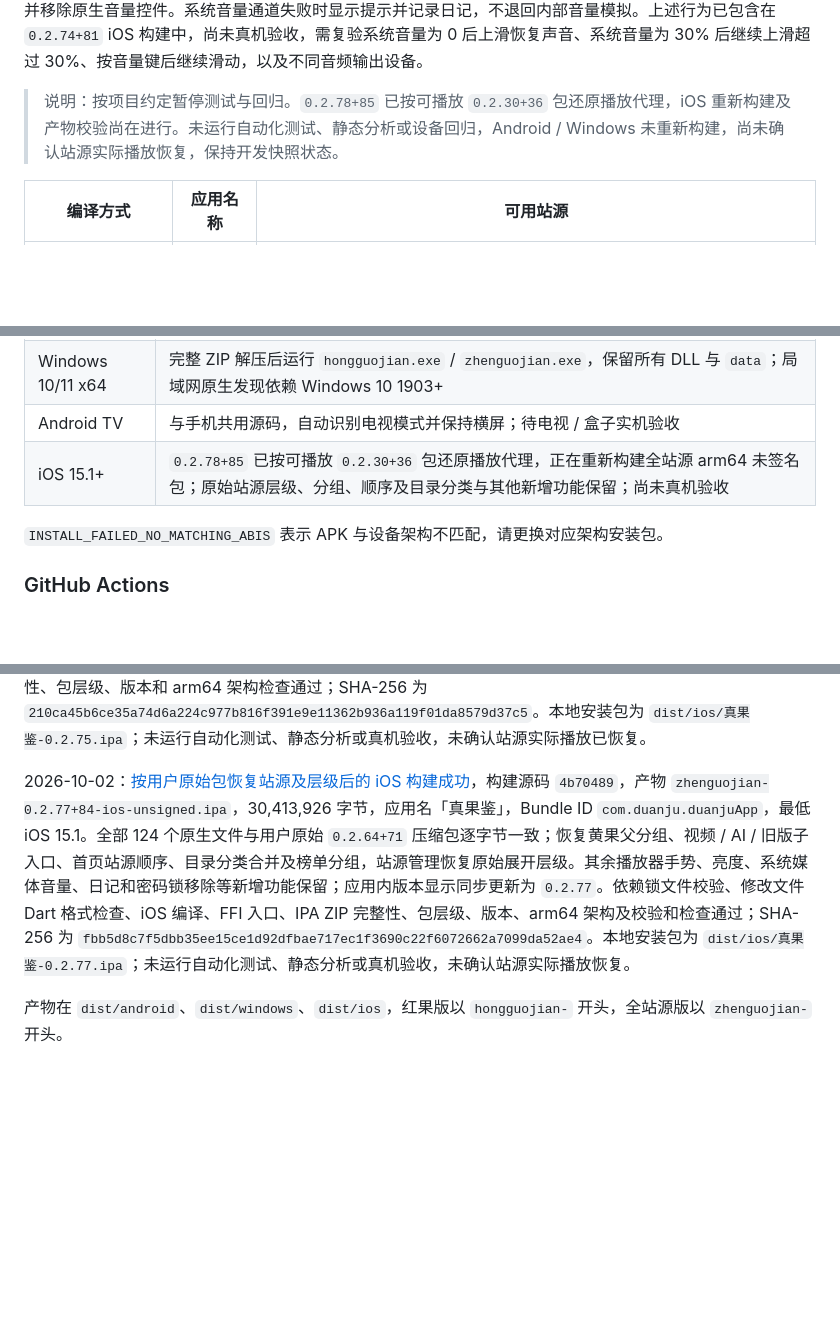
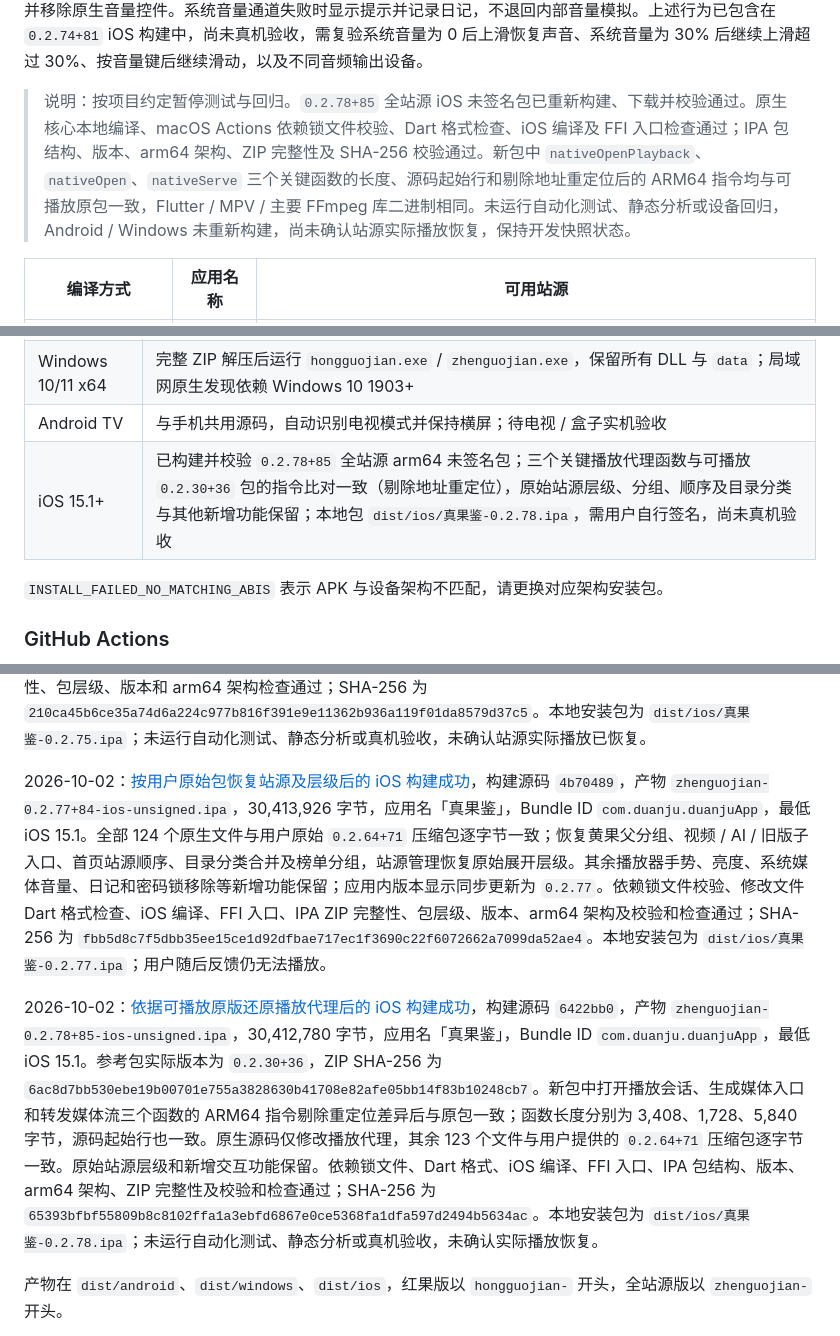
Before and after one commit to CleverMod/guoapp-ios-build, a Markdown page: README.md, 3 parts joined by grey strips. Drawn GitHub-style; blank space fills up the shorter version.

Commit message:
Record verified 0.2.78 playback proxy restoration iOS build

```diff
--- a/README.md
+++ b/README.md
@@ -22,7 +22,7 @@ Flutter 多端独立短剧 / 影视应用，原名「短剧库 APP」。站源
 
 iOS 竖滑音量接入 `MPVolumeView` 的系统媒体音量控制，滑动开始先读取系统当前值，等待期间保留最新滑动目标；连续调节合并待发送请求。调节时播放器内部音量恢复到 100%，避免二次衰减。百分比提示通过 `AVAudioSession.outputVolume` 的变化通知更新为实际系统音量，实体音量键和控制中心的变更同步到应用；iOS 键盘音量及静音操作使用同一系统通道。进入或退出播放器不会自动设置、恢复系统音量；退出时取消监听并移除原生音量控件。系统音量通道失败时显示提示并记录日记，不退回内部音量模拟。上述行为已包含在 `0.2.74+81` iOS 构建中，尚未真机验收，需复验系统音量为 0 后上滑恢复声音、系统音量为 30% 后继续上滑超过 30%、按音量键后继续滑动，以及不同音频输出设备。
 
-> 说明：按项目约定暂停测试与回归。`0.2.78+85` 已按可播放 `0.2.30+36` 包还原播放代理，iOS 重新构建及产物校验尚在进行。未运行自动化测试、静态分析或设备回归，Android / Windows 未重新构建，尚未确认站源实际播放恢复，保持开发快照状态。
+> 说明：按项目约定暂停测试与回归。`0.2.78+85` 全站源 iOS 未签名包已重新构建、下载并校验通过。原生核心本地编译、macOS Actions 依赖锁文件校验、Dart 格式检查、iOS 编译及 FFI 入口检查通过；IPA 包结构、版本、arm64 架构、ZIP 完整性及 SHA-256 校验通过。新包中 `nativeOpenPlayback`、`nativeOpen`、`nativeServe` 三个关键函数的长度、源码起始行和剔除地址重定位后的 ARM64 指令均与可播放原包一致，Flutter / MPV / 主要 FFmpeg 库二进制相同。未运行自动化测试、静态分析或设备回归，Android / Windows 未重新构建，尚未确认站源实际播放恢复，保持开发快照状态。
 
 | 编译方式 | 应用名称 | 可用站源 |
 | --- | --- | --- |
@@ -86,7 +86,7 @@ iOS 竖滑音量接入 `MPVolumeView` 的系统媒体音量控制，滑动开始
 | Android 8.0+ | 三架构（arm64-v8a / armeabi-v7a / x86_64）APK；同一签名可覆盖升级 |
 | Windows 10/11 x64 | 完整 ZIP 解压后运行 `hongguojian.exe` / `zhenguojian.exe`，保留所有 DLL 与 `data`；局域网原生发现依赖 Windows 10 1903+ |
 | Android TV | 与手机共用源码，自动识别电视模式并保持横屏；待电视 / 盒子实机验收 |
-| iOS 15.1+ | `0.2.78+85` 已按可播放 `0.2.30+36` 包还原播放代理，正在重新构建全站源 arm64 未签名包；原始站源层级、分组、顺序及目录分类与其他新增功能保留；尚未真机验收 |
+| iOS 15.1+ | 已构建并校验 `0.2.78+85` 全站源 arm64 未签名包；三个关键播放代理函数与可播放 `0.2.30+36` 包的指令比对一致（剔除地址重定位），原始站源层级、分组、顺序及目录分类与其他新增功能保留；本地包 `dist/ios/真果鉴-0.2.78.ipa`，需用户自行签名，尚未真机验收 |
 
 `INSTALL_FAILED_NO_MATCHING_ABIS` 表示 APK 与设备架构不匹配，请更换对应架构安装包。
 
@@ -151,7 +151,9 @@ python3 scripts/build_ios.py --export-options /path/to/ExportOptions.plist
 
 2026-10-02：[接口还原后的 iOS 构建成功](https://github.com/youniube/guoapp-ios-build/actions/runs/36965498459)，构建源码 `2a5f3e1`，产物 `zhenguojian-0.2.75+82-ios-unsigned.ipa`，30,408,205 字节，应用名「真果鉴」，Bundle ID `com.duanju.duanjuApp`，最低 iOS 15.1。设备内播放代理、黄果旧版访客登录和网络退避提示恢复至最初导入源码；其他现有站源接口原本与基准一致。保留播放器手势、iOS 系统媒体音量、日记、密码锁移除、野果去重及黄果三入口等已添加功能。本地 Go 核心编译、接口基准比对、格式检查、Actions 依赖锁文件校验、Dart 格式检查、iOS 编译、FFI 入口、IPA ZIP 完整性、包层级、版本和 arm64 架构检查通过；SHA-256 为 `210ca45b6ce35a74d6a224c977b816f391e9e11362b936a119f01da8579d37c5`。本地安装包为 `dist/ios/真果鉴-0.2.75.ipa`；未运行自动化测试、静态分析或真机验收，未确认站源实际播放已恢复。
 
-2026-10-02：[按用户原始包恢复站源及层级后的 iOS 构建成功](https://github.com/youniube/guoapp-ios-build/actions/runs/36967294257)，构建源码 `4b70489`，产物 `zhenguojian-0.2.77+84-ios-unsigned.ipa`，30,413,926 字节，应用名「真果鉴」，Bundle ID `com.duanju.duanjuApp`，最低 iOS 15.1。全部 124 个原生文件与用户原始 `0.2.64+71` 压缩包逐字节一致；恢复黄果父分组、视频 / AI / 旧版子入口、首页站源顺序、目录分类合并及榜单分组，站源管理恢复原始展开层级。其余播放器手势、亮度、系统媒体音量、日记和密码锁移除等新增功能保留；应用内版本显示同步更新为 `0.2.77`。依赖锁文件校验、修改文件 Dart 格式检查、iOS 编译、FFI 入口、IPA ZIP 完整性、包层级、版本、arm64 架构及校验和检查通过；SHA-256 为 `fbb5d8c7f5dbb35ee15ce1d92dfbae717ec1f3690c22f6072662a7099da52ae4`。本地安装包为 `dist/ios/真果鉴-0.2.77.ipa`；未运行自动化测试、静态分析或真机验收，未确认站源实际播放恢复。
+2026-10-02：[按用户原始包恢复站源及层级后的 iOS 构建成功](https://github.com/youniube/guoapp-ios-build/actions/runs/36967294257)，构建源码 `4b70489`，产物 `zhenguojian-0.2.77+84-ios-unsigned.ipa`，30,413,926 字节，应用名「真果鉴」，Bundle ID `com.duanju.duanjuApp`，最低 iOS 15.1。全部 124 个原生文件与用户原始 `0.2.64+71` 压缩包逐字节一致；恢复黄果父分组、视频 / AI / 旧版子入口、首页站源顺序、目录分类合并及榜单分组，站源管理恢复原始展开层级。其余播放器手势、亮度、系统媒体音量、日记和密码锁移除等新增功能保留；应用内版本显示同步更新为 `0.2.77`。依赖锁文件校验、修改文件 Dart 格式检查、iOS 编译、FFI 入口、IPA ZIP 完整性、包层级、版本、arm64 架构及校验和检查通过；SHA-256 为 `fbb5d8c7f5dbb35ee15ce1d92dfbae717ec1f3690c22f6072662a7099da52ae4`。本地安装包为 `dist/ios/真果鉴-0.2.77.ipa`；用户随后反馈仍无法播放。
+
+2026-10-02：[依据可播放原版还原播放代理后的 iOS 构建成功](https://github.com/youniube/guoapp-ios-build/actions/runs/36971269911)，构建源码 `6422bb0`，产物 `zhenguojian-0.2.78+85-ios-unsigned.ipa`，30,412,780 字节，应用名「真果鉴」，Bundle ID `com.duanju.duanjuApp`，最低 iOS 15.1。参考包实际版本为 `0.2.30+36`，ZIP SHA-256 为 `6ac8d7bb530ebe19b00701e755a3828630b41708e82afe05bb14f83b10248cb7`。新包中打开播放会话、生成媒体入口和转发媒体流三个函数的 ARM64 指令剔除重定位差异后与原包一致；函数长度分别为 3,408、1,728、5,840 字节，源码起始行也一致。原生源码仅修改播放代理，其余 123 个文件与用户提供的 `0.2.64+71` 压缩包逐字节一致。原始站源层级和新增交互功能保留。依赖锁文件、Dart 格式、iOS 编译、FFI 入口、IPA 包结构、版本、arm64 架构、ZIP 完整性及校验和检查通过；SHA-256 为 `65393bfbf55809b8c8102ffa1a3ebfd6867e0ce5368fa1dfa597d2494b5634ac`。本地安装包为 `dist/ios/真果鉴-0.2.78.ipa`；未运行自动化测试、静态分析或真机验收，未确认实际播放恢复。
 
 产物在 `dist/android`、`dist/windows`、`dist/ios`，红果版以 `hongguojian-` 开头，全站源版以 `zhenguojian-` 开头。
 
```
